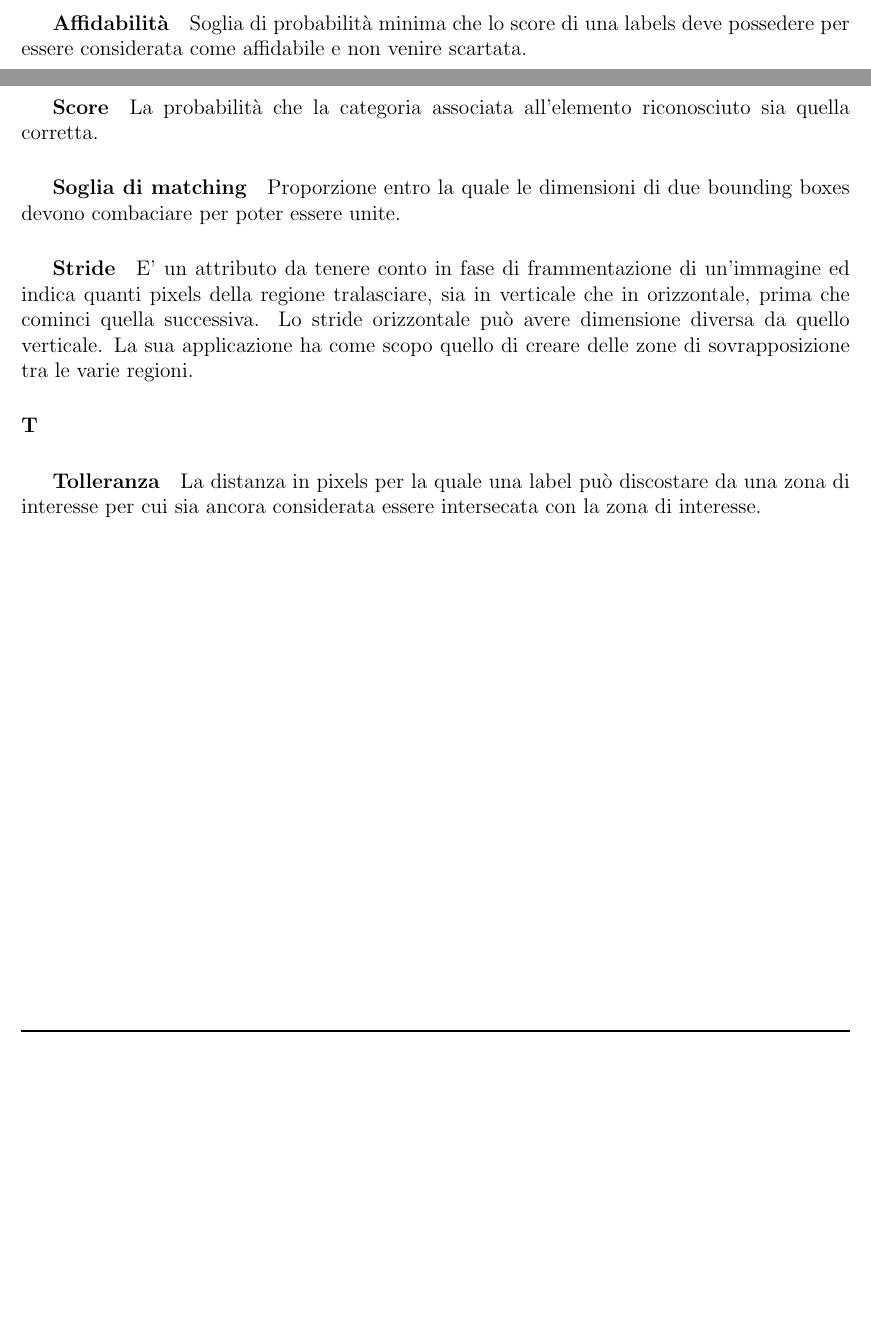
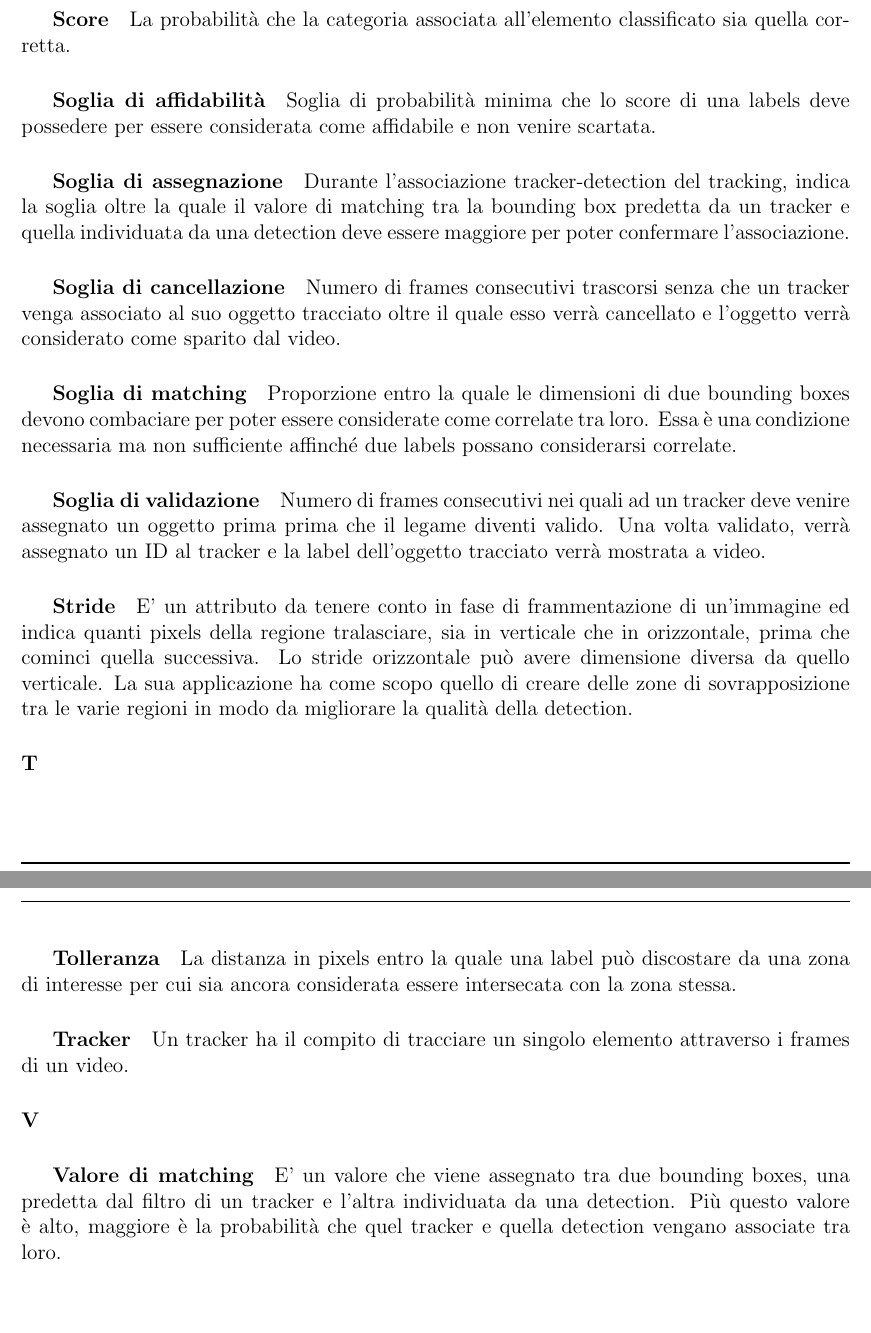
Before and after one commit to davide97l/Tesi-Laurea-Triennale, a LaTeX document (Tesi.tex, which reads Glossario.tex): two parts of pages 57 and 58 of 61 before the commit and two parts of pages 58 and 59 of 62 after it, joined at a grey line, cut so that both start at the same text, the shorter picture padded with empty space. Compiled offline with pdfLaTeX.

Commit message:
first release

```diff
--- a/Glossario.tex
+++ b/Glossario.tex
@@ -1,8 +1,4 @@
 \section{Glossario}
-
-\paragraph{A}
-\subparagraph{Affidabilità}
-Soglia di probabilità minima che lo score di una labels deve possedere per essere considerata come affidabile e non venire scartata.
 
 \paragraph{B}
 \subparagraph{Bounding box}
@@ -26,9 +28,25 @@ Insieme di labels correlate tra loro tale che da una qualsiasi label del gruppo
 
 \paragraph{S}
-\subparagraph{Score} La probabilità che la categoria associata all'elemento riconosciuto sia quella corretta.
+\subparagraph{Score} La probabilità che la categoria associata all'elemento classificato sia quella corretta.
+\subparagraph{Soglia di affidabilità}
+Soglia di probabilità minima che lo score di una labels deve possedere per essere considerata come affidabile e non venire scartata.
+\subparagraph{Soglia di assegnazione}
+Durante l'associazione tracker-detection del tracking, indica la soglia oltre la quale il valore di matching tra la bounding box predetta da un tracker e quella individuata da una detection deve essere maggiore per poter confermare l'associazione.
+\subparagraph{Soglia di cancellazione}
+Numero di frames consecutivi trascorsi senza che un tracker venga associato al suo oggetto tracciato oltre il quale esso verrà cancellato e l'oggetto verrà considerato come sparito dal video.
 \subparagraph{Soglia di matching}
-Proporzione entro la quale le dimensioni di due bounding boxes devono combaciare per poter essere unite.
-\subparagraph{Stride} E' un attributo da tenere conto in fase di frammentazione di un'immagine ed indica quanti pixels della regione tralasciare, sia in verticale che in orizzontale, prima che cominci quella successiva. Lo stride orizzontale può avere dimensione diversa da quello verticale. La sua applicazione ha come scopo quello di creare delle zone di sovrapposizione tra le varie regioni.
+Proporzione entro la quale le dimensioni di due bounding boxes devono combaciare per poter essere considerate come correlate tra loro. Essa è una condizione necessaria ma non sufficiente affinché due labels possano considerarsi correlate.
+\subparagraph{Soglia di validazione}
+Numero di frames consecutivi nei quali ad un tracker deve venire assegnato un oggetto prima prima che il legame diventi valido. Una volta validato, verrà assegnato un ID al tracker e la label dell'oggetto tracciato verrà mostrata a video.
+\subparagraph{Stride}
+E' un attributo da tenere conto in fase di frammentazione di un'immagine ed indica quanti pixels della regione tralasciare, sia in verticale che in orizzontale, prima che cominci quella successiva. Lo stride orizzontale può avere dimensione diversa da quello verticale. La sua applicazione ha come scopo quello di creare delle zone di sovrapposizione tra le varie regioni in modo da migliorare la qualità della detection.
 
 \paragraph{T}
-\subparagraph{Tolleranza} La distanza in pixels per la quale una label può discostare da una zona di interesse per cui sia ancora considerata essere intersecata con la zona di interesse.
+\subparagraph{Tolleranza}
+La distanza in pixels entro la quale una label può discostare da una zona di interesse per cui sia ancora considerata essere intersecata con la zona stessa.
+\subparagraph{Tracker}
+Un tracker ha il compito di tracciare un singolo elemento attraverso i frames di un video.
+
+\paragraph{V}
+\subparagraph{Valore di matching}
+E' un valore che viene assegnato tra due bounding boxes, una predetta dal filtro di un tracker e l'altra individuata da una detection. Più questo valore è alto, maggiore è la probabilità che quel tracker e quella detection vengano associate tra loro.
```
Also changed, not shown: Analisi.tex (+1 -1 lines), Azienda.tex (+1 -1 lines), Introduzione.tex (+3 -3 lines), Progetto.tex (+4 -4 lines), Sviluppo.tex (+2 -2 lines), Glossario.tex (18 more changed lines), 4 other files.
